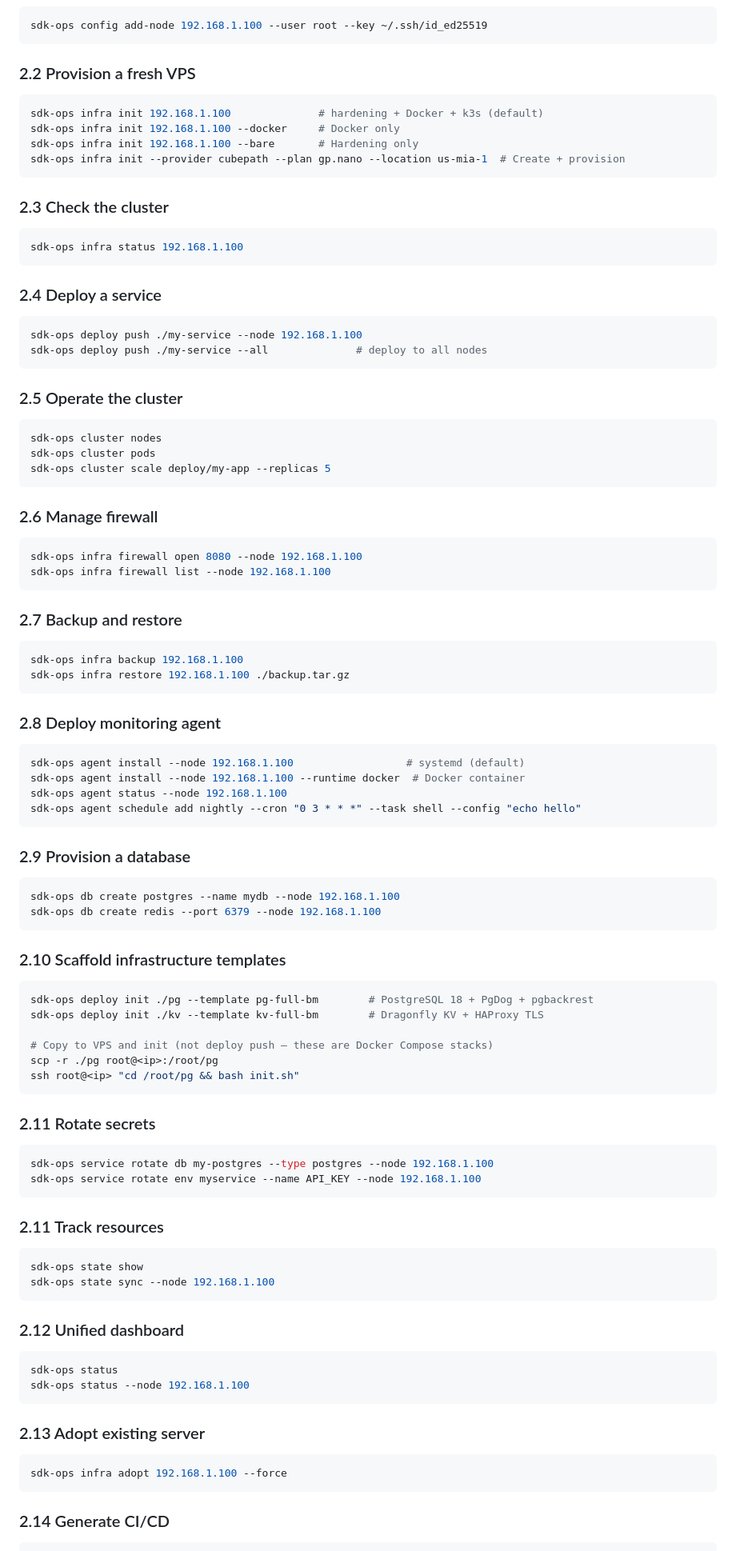
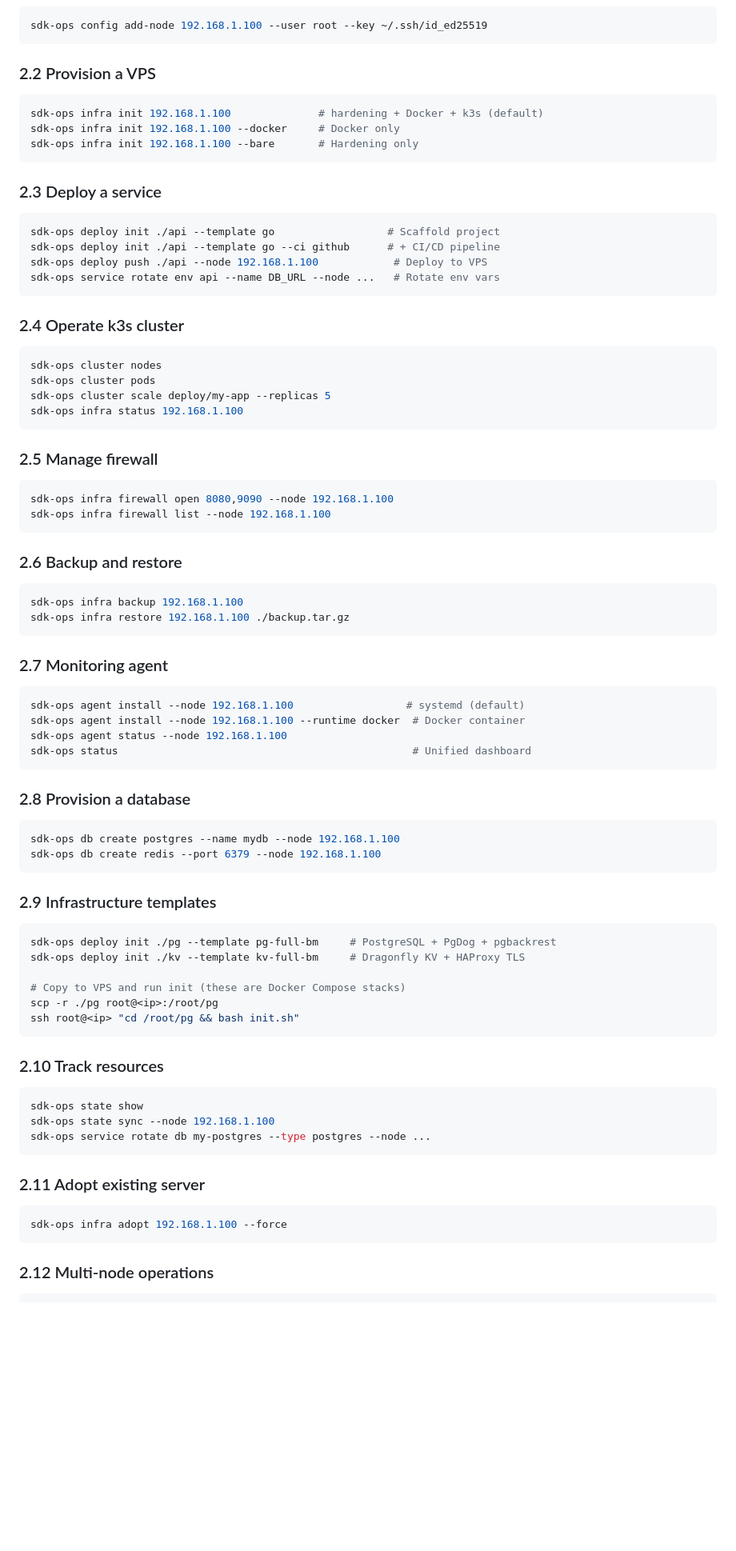
Before and after one commit to natuleadan/sdk-ops, a Markdown page: README.md, the part around one of its changes. Shown at 80% size. GitHub-like rendering; blank space fills up the shorter version.

Commit message:
docs(readme): restructure quick start to 12 sections
- Remove Bunny.net from quick start (provider-agnostic)
- Consolidate deploy + CI/CD + secrets rotation into single section
- Consolidate state + rotate + dashboard into Track resources
- Add Infrastructure templates section
- Renumber 2.1-2.12 sequentially

````diff
--- a/README.md
+++ b/README.md
@@ -38,104 +38,87 @@ Or download a pre-built binary from the [releases page](https://github.com/natul
 sdk-ops config add-node 192.168.1.100 --user root --key ~/.ssh/id_ed25519
 ```
 
-### 2.2 Provision a fresh VPS
+### 2.2 Provision a VPS
 
 ```bash
 sdk-ops infra init 192.168.1.100              # hardening + Docker + k3s (default)
 sdk-ops infra init 192.168.1.100 --docker     # Docker only
 sdk-ops infra init 192.168.1.100 --bare       # Hardening only
-sdk-ops infra init --provider cubepath --plan gp.nano --location us-mia-1  # Create + provision
 ```
 
-### 2.3 Check the cluster
+### 2.3 Deploy a service
 
 ```bash
-sdk-ops infra status 192.168.1.100
+sdk-ops deploy init ./api --template go                  # Scaffold project
+sdk-ops deploy init ./api --template go --ci github      # + CI/CD pipeline
+sdk-ops deploy push ./api --node 192.168.1.100            # Deploy to VPS
+sdk-ops service rotate env api --name DB_URL --node ...   # Rotate env vars
 ```
 
-### 2.4 Deploy a service
-
-```bash
-sdk-ops deploy push ./my-service --node 192.168.1.100
-sdk-ops deploy push ./my-service --all              # deploy to all nodes
-```
-
-### 2.5 Operate the cluster
+### 2.4 Operate k3s cluster
 
 ```bash
 sdk-ops cluster nodes
 sdk-ops cluster pods
 sdk-ops cluster scale deploy/my-app --replicas 5
+sdk-ops infra status 192.168.1.100
 ```
 
-### 2.6 Manage firewall
+### 2.5 Manage firewall
 
 ```bash
-sdk-ops infra firewall open 8080 --node 192.168.1.100
+sdk-ops infra firewall open 8080,9090 --node 192.168.1.100
 sdk-ops infra firewall list --node 192.168.1.100
 ```
 
-### 2.7 Backup and restore
+### 2.6 Backup and restore
 
 ```bash
 sdk-ops infra backup 192.168.1.100
 sdk-ops infra restore 192.168.1.100 ./backup.tar.gz
 ```
 
-### 2.8 Deploy monitoring agent
+### 2.7 Monitoring agent
 
 ```bash
 sdk-ops agent install --node 192.168.1.100                  # systemd (default)
 sdk-ops agent install --node 192.168.1.100 --runtime docker  # Docker container
 sdk-ops agent status --node 192.168.1.100
-sdk-ops agent schedule add nightly --cron "0 3 * * *" --task shell --config "echo hello"
+sdk-ops status                                               # Unified dashboard
 ```
 
-### 2.9 Provision a database
+### 2.8 Provision a database
 
 ```bash
 sdk-ops db create postgres --name mydb --node 192.168.1.100
 sdk-ops db create redis --port 6379 --node 192.168.1.100
 ```
 
-### 2.10 Scaffold infrastructure templates
+### 2.9 Infrastructure templates
 
 ```bash
-sdk-ops deploy init ./pg --template pg-full-bm        # PostgreSQL 18 + PgDog + pgbackrest
-sdk-ops deploy init ./kv --template kv-full-bm        # Dragonfly KV + HAProxy TLS
+sdk-ops deploy init ./pg --template pg-full-bm     # PostgreSQL + PgDog + pgbackrest
+sdk-ops deploy init ./kv --template kv-full-bm     # Dragonfly KV + HAProxy TLS
 
-# Copy to VPS and init (not deploy push — these are Docker Compose stacks)
+# Copy to VPS and run init (these are Docker Compose stacks)
 scp -r ./pg root@<ip>:/root/pg
 ssh root@<ip> "cd /root/pg && bash init.sh"
 ```
 
-### 2.11 Rotate secrets
-
-```bash
-sdk-ops service rotate db my-postgres --type postgres --node 192.168.1.100
-sdk-ops service rotate env myservice --name API_KEY --node 192.168.1.100
-```
-
-### 2.11 Track resources
+### 2.10 Track resources
 
 ```bash
 sdk-ops state show
 sdk-ops state sync --node 192.168.1.100
+sdk-ops service rotate db my-postgres --type postgres --node ...
 ```
 
-### 2.12 Unified dashboard
-
-```bash
-sdk-ops status
-sdk-ops status --node 192.168.1.100
-```
-
-### 2.13 Adopt existing server
+### 2.11 Adopt existing server
 
 ```bash
 sdk-ops infra adopt 192.168.1.100 --force
 ```
 
-### 2.14 Generate CI/CD
+### 2.12 Multi-node operations
 
 ```bash
````
Also changed, not shown: other parts of README.md (+3 -9 lines).
